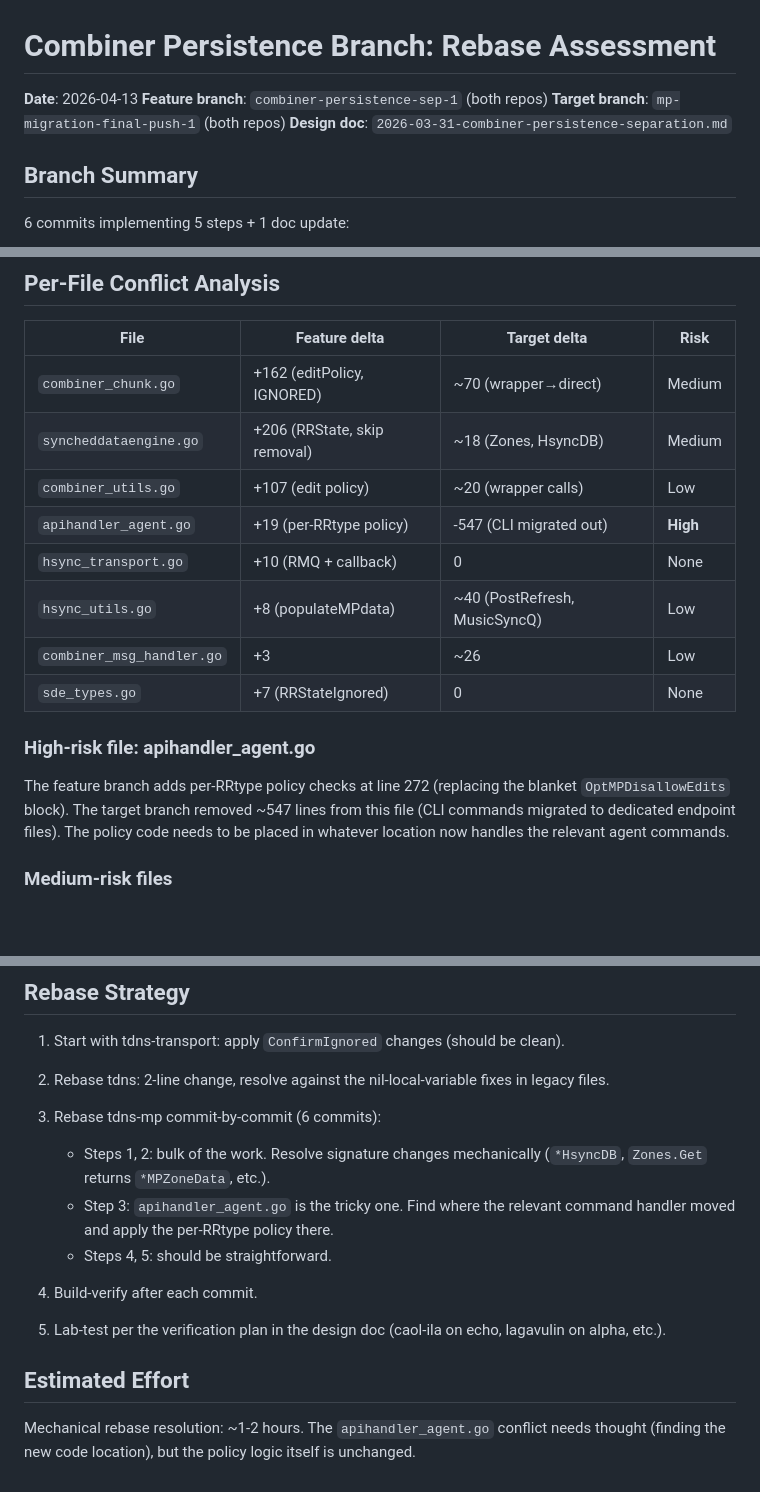
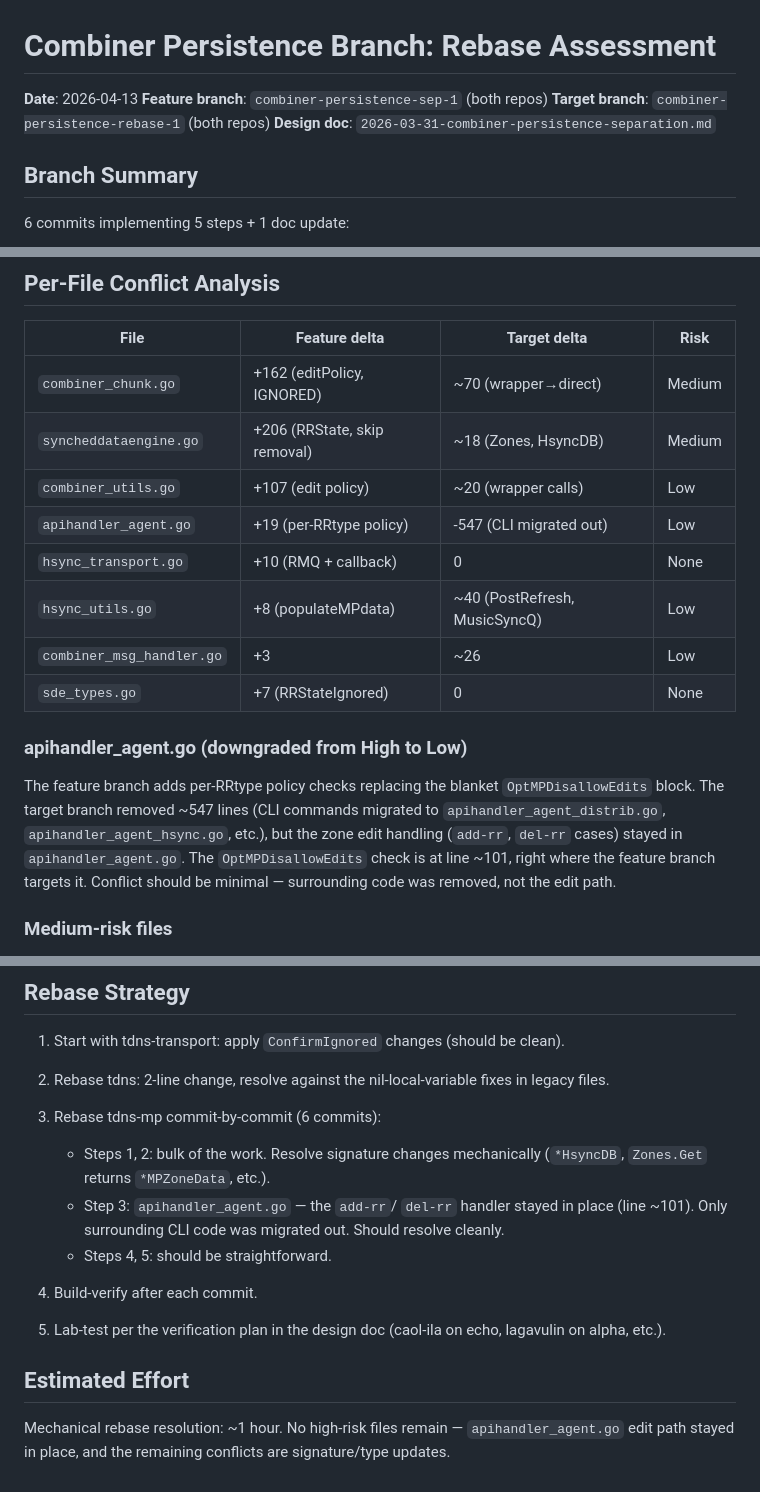
Before and after one commit to johanix/tdns-mp, a Markdown page: docs/2026-04-13-combiner-persistence-rebase-assessment.md, 3 parts joined by grey strips. Drawn GitHub-style; blank space fills up the shorter version.

Commit message:
Update rebase assessment: target branch + apihandler risk downgrade
- Target branch: combiner-persistence-rebase-1 (not mp-migration-final-push-1)
- apihandler_agent.go downgraded from High to Low risk: add-rr/del-rr
  handler stayed in place, only surrounding CLI code migrated out
- Estimated effort reduced to ~1 hour

Co-Authored-By: Claude Opus 4.6 (1M context) <noreply@anthropic.com>

```diff
--- a/docs/2026-04-13-combiner-persistence-rebase-assessment.md
+++ b/docs/2026-04-13-combiner-persistence-rebase-assessment.md
@@ -2,7 +2,7 @@
 
 **Date**: 2026-04-13
 **Feature branch**: `combiner-persistence-sep-1` (both repos)
-**Target branch**: `mp-migration-final-push-1` (both repos)
+**Target branch**: `combiner-persistence-rebase-1` (both repos)
 **Design doc**: `2026-03-31-combiner-persistence-separation.md`
 
 ## Branch Summary
@@ -34,20 +34,24 @@ SyncQ move to MPZoneData.
 | `combiner_chunk.go` | +162 (editPolicy, IGNORED) | ~70 (wrapper→direct) | Medium |
 | `syncheddataengine.go` | +206 (RRState, skip removal) | ~18 (Zones, HsyncDB) | Medium |
 | `combiner_utils.go` | +107 (edit policy) | ~20 (wrapper calls) | Low |
-| `apihandler_agent.go` | +19 (per-RRtype policy) | -547 (CLI migrated out) | **High** |
+| `apihandler_agent.go` | +19 (per-RRtype policy) | -547 (CLI migrated out) | Low |
 | `hsync_transport.go` | +10 (RMQ + callback) | 0 | None |
 | `hsync_utils.go` | +8 (populateMPdata) | ~40 (PostRefresh, MusicSyncQ) | Low |
 | `combiner_msg_handler.go` | +3 | ~26 | Low |
 | `sde_types.go` | +7 (RRStateIgnored) | 0 | None |
 
-### High-risk file: apihandler\_agent.go
+### apihandler\_agent.go (downgraded from High to Low)
 
-The feature branch adds per-RRtype policy checks at
-line 272 (replacing the blanket `OptMPDisallowEdits`
-block). The target branch removed ~547 lines from this
-file (CLI commands migrated to dedicated endpoint
-files). The policy code needs to be placed in whatever
-location now handles the relevant agent commands.
+The feature branch adds per-RRtype policy checks
+replacing the blanket `OptMPDisallowEdits` block.
+The target branch removed ~547 lines (CLI commands
+migrated to `apihandler_agent_distrib.go`,
+`apihandler_agent_hsync.go`, etc.), but the zone
+edit handling (`add-rr`, `del-rr` cases) stayed in
+`apihandler_agent.go`. The `OptMPDisallowEdits`
+check is at line ~101, right where the feature
+branch targets it. Conflict should be minimal —
+surrounding code was removed, not the edit path.
 
 ### Medium-risk files
 
@@ -101,9 +105,10 @@ in different functions. Low conflict risk.
    - Steps 1, 2: bulk of the work. Resolve signature
      changes mechanically (`*HsyncDB`, `Zones.Get`
      returns `*MPZoneData`, etc.).
-   - Step 3: `apihandler_agent.go` is the tricky one.
-     Find where the relevant command handler moved
-     and apply the per-RRtype policy there.
+   - Step 3: `apihandler_agent.go` — the `add-rr`/
+     `del-rr` handler stayed in place (line ~101).
+     Only surrounding CLI code was migrated out.
+     Should resolve cleanly.
    - Steps 4, 5: should be straightforward.
 
 4. Build-verify after each commit.
@@ -113,7 +118,7 @@ in different functions. Low conflict risk.
 
 ## Estimated Effort
 
-Mechanical rebase resolution: ~1-2 hours.
-The `apihandler_agent.go` conflict needs thought
-(finding the new code location), but the policy
-logic itself is unchanged.
+Mechanical rebase resolution: ~1 hour.
+No high-risk files remain — `apihandler_agent.go`
+edit path stayed in place, and the remaining
+conflicts are signature/type updates.
```
